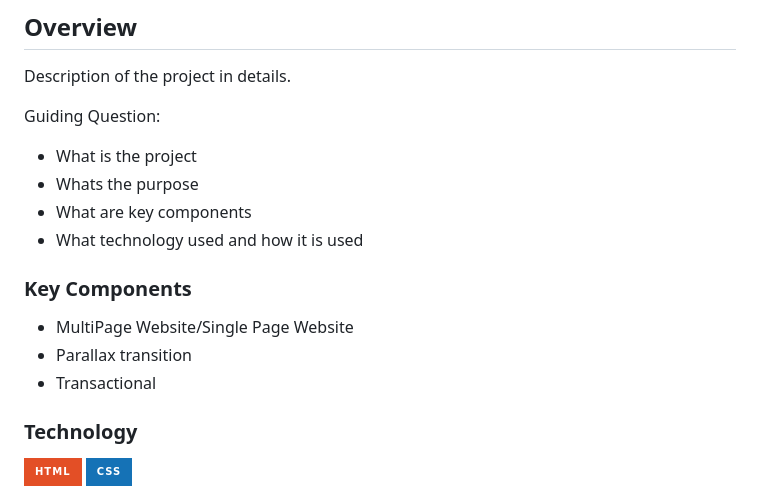
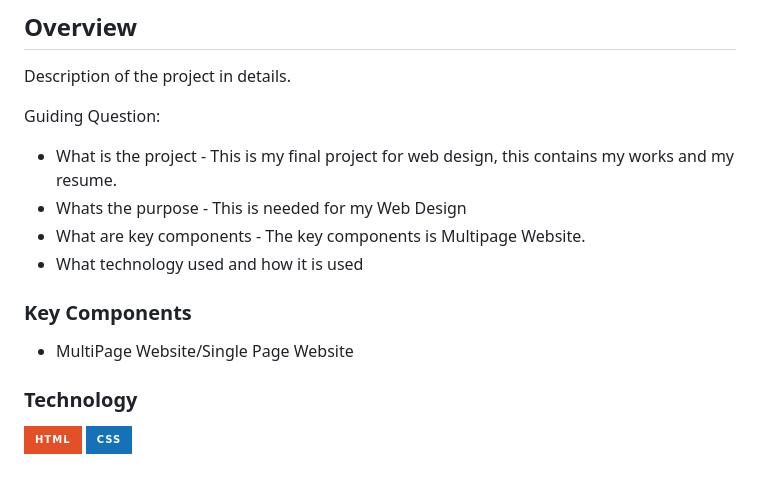
Before and after one commit to elymaay/WD-Finals-Leonardo-main, a Markdown page: readme.md, the part around the change. Drawn GitHub-style; badges without logos.

```diff
--- a/readme.md
+++ b/readme.md
@@ -60,17 +60,15 @@
 Description of the project in details.
 
 Guiding Question:
-- What is the project
-- Whats the purpose
-- What are key components
+- What is the project - This is my final project for web design, this contains my works and my resume.
+- Whats the purpose - This is needed for my Web Design
+- What are key components - The key components is Multipage Website.
 - What technology used and how it is used
 
 ### Key Components
 <!-- TODO: List of Key Components -->
 <!-- The following are just sample -->
 - MultiPage Website/Single Page Website
-- Parallax transition
-- Transactional
 
 ### Technology
 <!-- TODO: List of Technology Used -->
```
